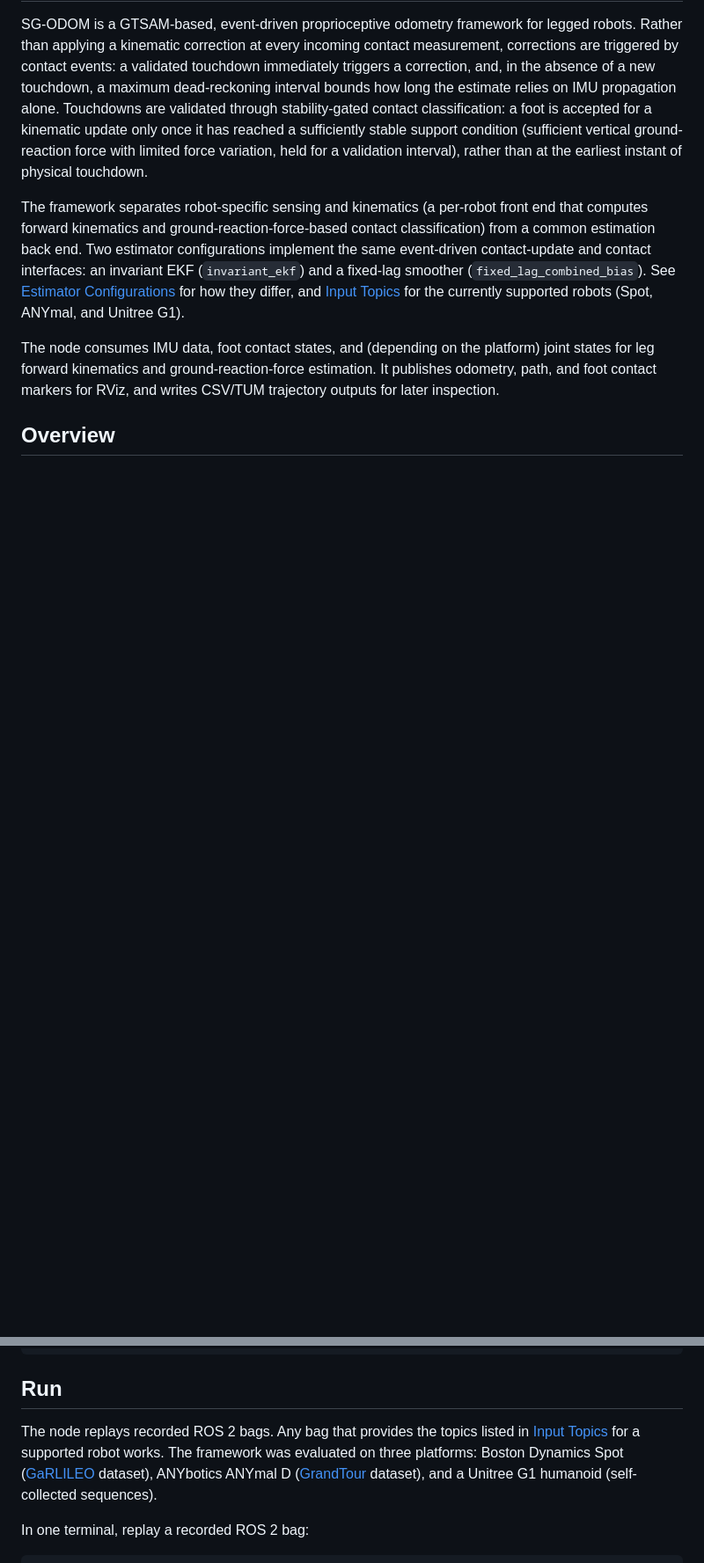
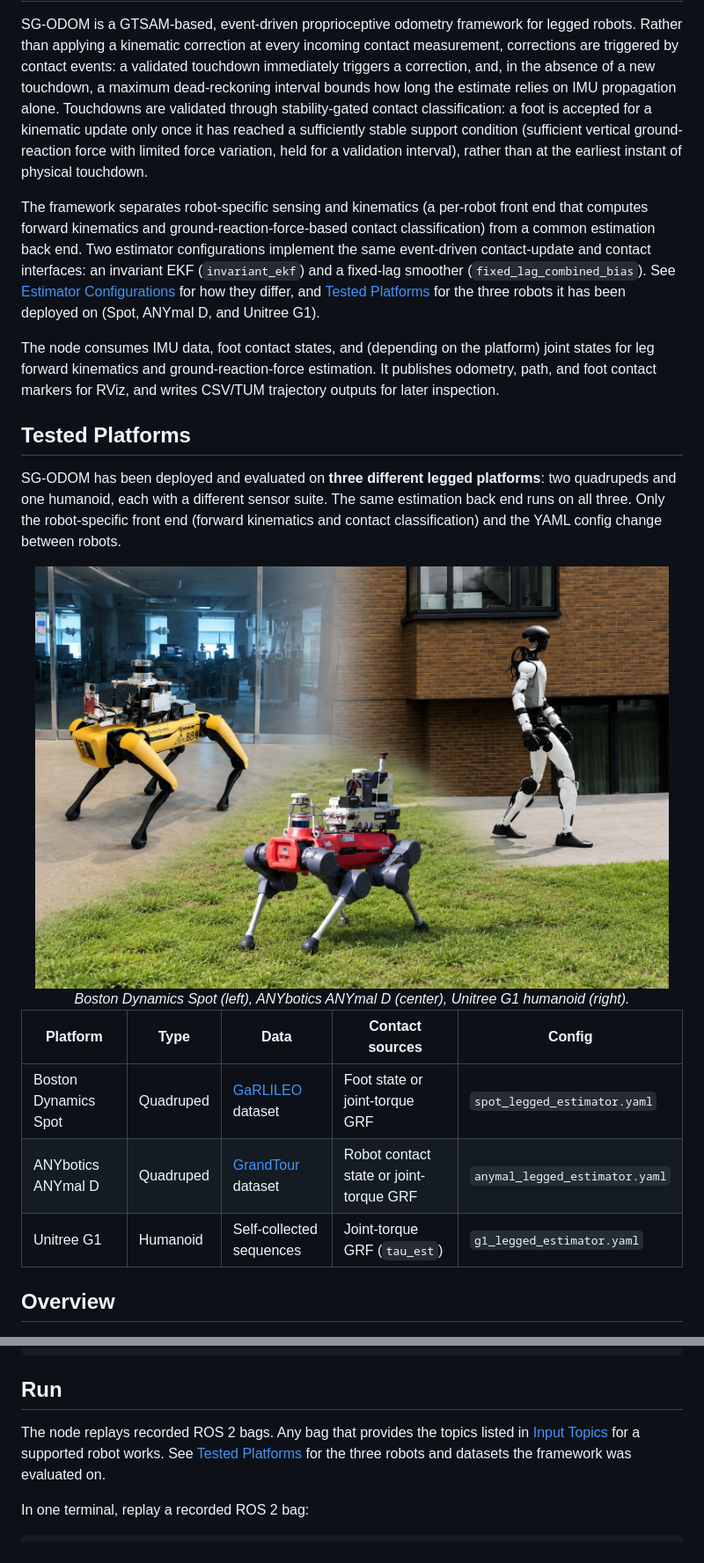
Before and after one commit to lo-imperatore/SG-ODOM, a Markdown page: README.md, 2 parts joined by grey strips. Shown at 88% size. GitHub-like rendering; pictures changed too: docs/images/platforms.jpg (added); blank space fills up the shorter version.

```diff
--- a/README.md
+++ b/README.md
@@ -21,13 +21,33 @@ configurations implement the same event-driven contact-update and contact
 interfaces: an invariant EKF (`invariant_ekf`) and a fixed-lag smoother
 (`fixed_lag_combined_bias`). See
 [Estimator Configurations](#estimator-configurations) for how they differ,
-and [Input Topics](#input-topics) for the currently supported robots (Spot,
-ANYmal, and Unitree G1).
+and [Tested Platforms](#tested-platforms) for the three robots it has been
+deployed on (Spot, ANYmal D, and Unitree G1).
 
 The node consumes IMU data, foot contact states, and (depending on the
 platform) joint states for leg forward kinematics and ground-reaction-force
 estimation. It publishes odometry, path, and foot contact markers for
 RViz, and writes CSV/TUM trajectory outputs for later inspection.
+
+## Tested Platforms
+
+SG-ODOM has been deployed and evaluated on **three different legged
+platforms**: two quadrupeds and one humanoid, each with a different
+sensor suite. The same estimation back end runs on all three. Only the
+robot-specific front end (forward kinematics and contact classification)
+and the YAML config change between robots.
+
+<div align="center">
+  <img alt="SG-ODOM deployed on Boston Dynamics Spot, ANYbotics ANYmal D, and Unitree G1" src="docs/images/platforms.jpg" width="720" />
+  <br/>
+  <em>Boston Dynamics Spot (left), ANYbotics ANYmal D (center), Unitree G1 humanoid (right).</em>
+</div>
+
+| Platform | Type | Data | Contact sources | Config |
+|---|---|---|---|---|
+| Boston Dynamics Spot | Quadruped | [GaRLILEO](https://garlileo.github.io/GaRLILEO/) dataset | Foot state or joint-torque GRF | `spot_legged_estimator.yaml` |
+| ANYbotics ANYmal D | Quadruped | [GrandTour](https://arxiv.org/abs/2602.18164) dataset | Robot contact state or joint-torque GRF | `anymal_legged_estimator.yaml` |
+| Unitree G1 | Humanoid | Self-collected sequences | Joint-torque GRF (`tau_est`) | `g1_legged_estimator.yaml` |
 
 ## Overview
 
@@ -208,11 +228,9 @@ export GTSAM_DIR=/path/to/gtsam/install/lib/cmake/GTSAM
 ## Run
 
 The node replays recorded ROS 2 bags. Any bag that provides the topics
-listed in [Input Topics](#input-topics) for a supported robot works. The
-framework was evaluated on three platforms: Boston Dynamics Spot
-([GaRLILEO](https://garlileo.github.io/GaRLILEO/) dataset), ANYbotics ANYmal D
-([GrandTour](https://arxiv.org/abs/2602.18164) dataset), and a Unitree G1
-humanoid (self-collected sequences).
+listed in [Input Topics](#input-topics) for a supported robot works. See
+[Tested Platforms](#tested-platforms) for the three robots and datasets the
+framework was evaluated on.
 
 In one terminal, replay a recorded ROS 2 bag:
 
```
